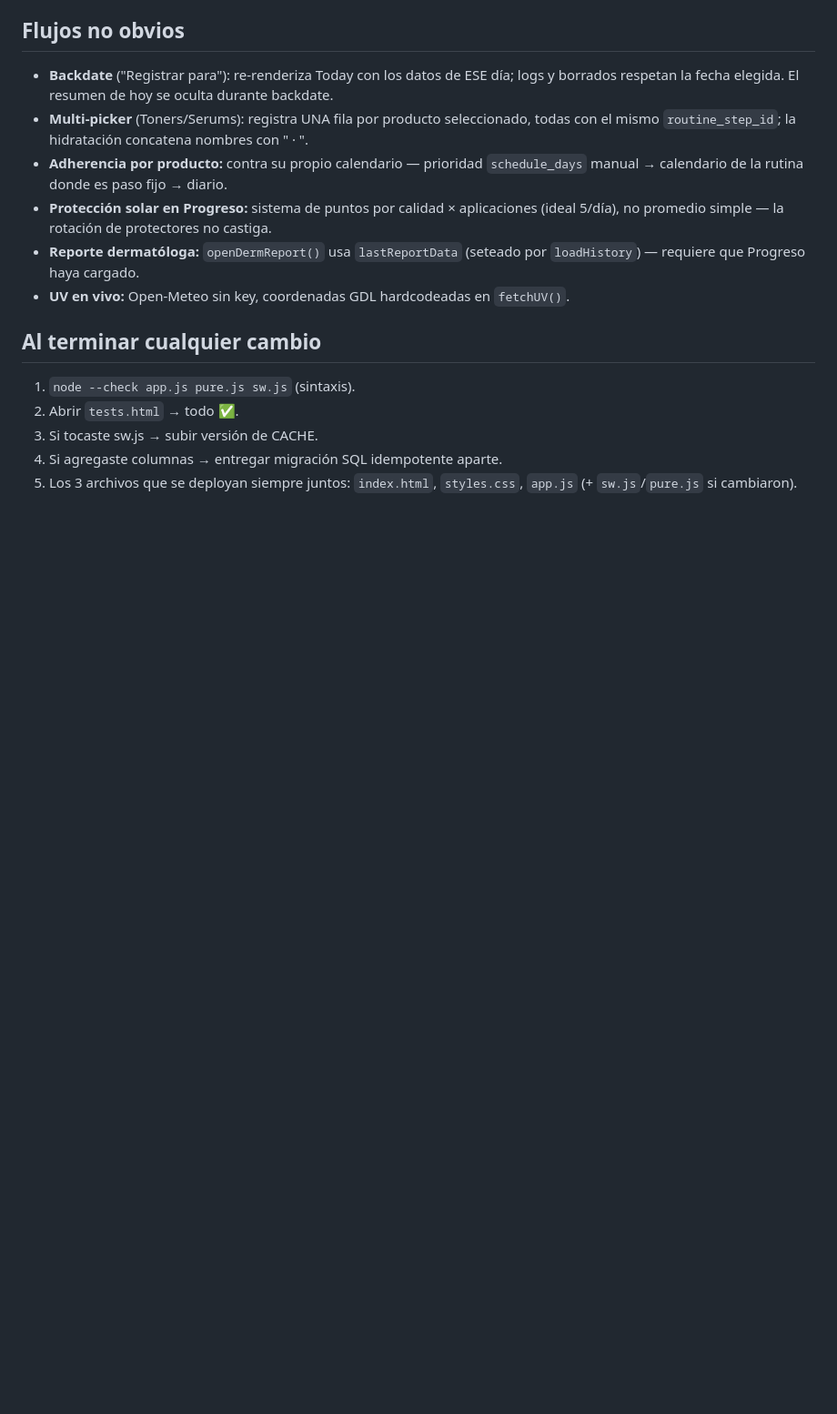
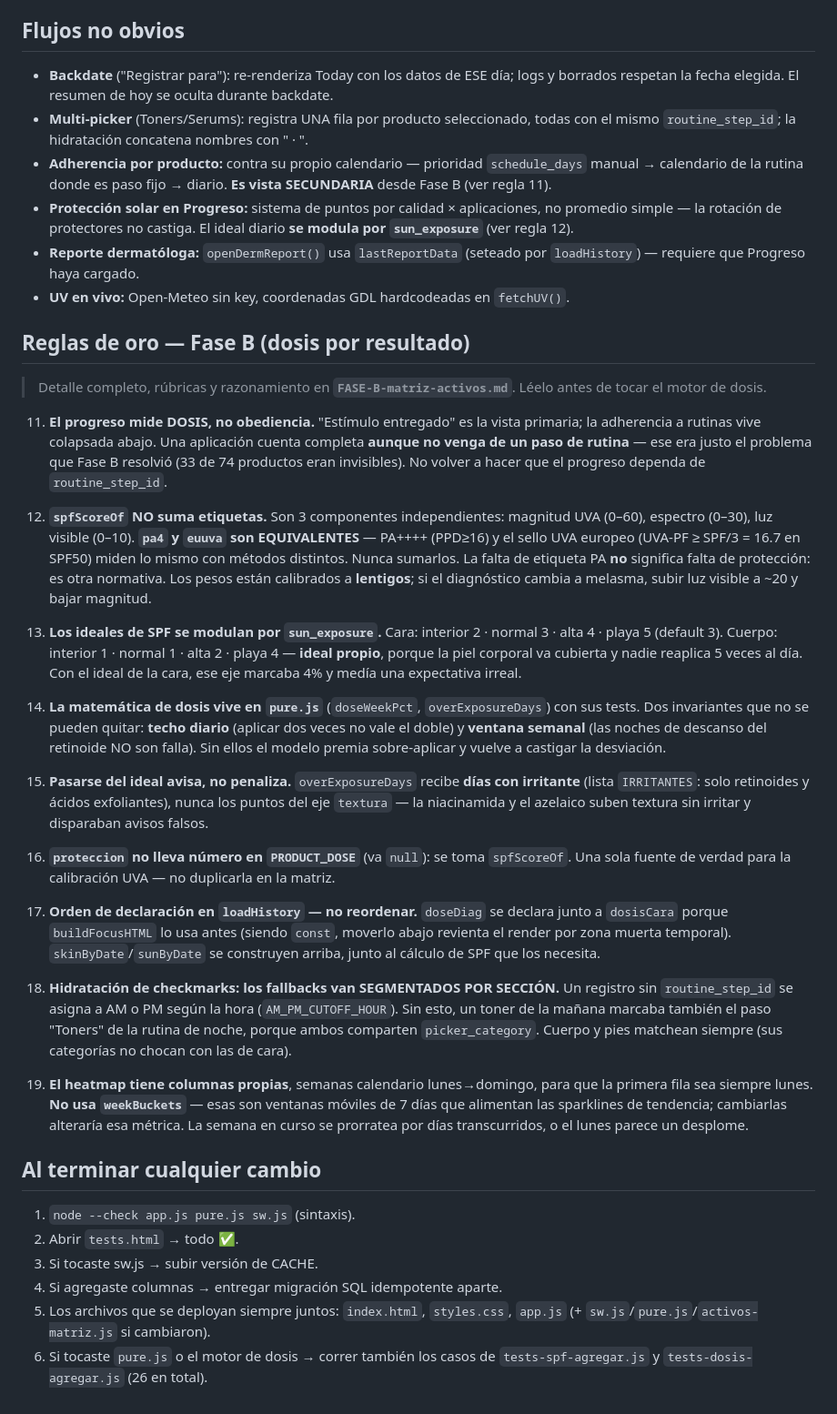
Before and after one commit to Maca2025/skincare, a Markdown page: ARQUITECTURA.md, the part around one of its changes. Shown at 91% size. GitHub-like rendering; blank space fills up the shorter version.

```diff
--- a/ARQUITECTURA.md
+++ b/ARQUITECTURA.md
@@ -49,10 +50,32 @@ PWA de skincare tracking de una sola usuaria (Macarena, Guadalajara, UTC-6). Foc
 
 - **Backdate** ("Registrar para"): re-renderiza Today con los datos de ESE día; logs y borrados respetan la fecha elegida. El resumen de hoy se oculta durante backdate.
 - **Multi-picker** (Toners/Serums): registra UNA fila por producto seleccionado, todas con el mismo `routine_step_id`; la hidratación concatena nombres con " · ".
-- **Adherencia por producto:** contra su propio calendario — prioridad `schedule_days` manual → calendario de la rutina donde es paso fijo → diario.
-- **Protección solar en Progreso:** sistema de puntos por calidad × aplicaciones (ideal 5/día), no promedio simple — la rotación de protectores no castiga.
+- **Adherencia por producto:** contra su propio calendario — prioridad `schedule_days` manual → calendario de la rutina donde es paso fijo → diario. **Es vista SECUNDARIA** desde Fase B (ver regla 11).
+- **Protección solar en Progreso:** sistema de puntos por calidad × aplicaciones, no promedio simple — la rotación de protectores no castiga. El ideal diario **se modula por `sun_exposure`** (ver regla 12).
 - **Reporte dermatóloga:** `openDermReport()` usa `lastReportData` (seteado por `loadHistory`) — requiere que Progreso haya cargado.
 - **UV en vivo:** Open-Meteo sin key, coordenadas GDL hardcodeadas en `fetchUV()`.
+
+## Reglas de oro — Fase B (dosis por resultado)
+
+> Detalle completo, rúbricas y razonamiento en **`FASE-B-matriz-activos.md`**. Léelo antes de tocar el motor de dosis.
+
+11. **El progreso mide DOSIS, no obediencia.** "Estímulo entregado" es la vista primaria; la adherencia a rutinas vive colapsada abajo. Una aplicación cuenta completa **aunque no venga de un paso de rutina** — ese era justo el problema que Fase B resolvió (33 de 74 productos eran invisibles). No volver a hacer que el progreso dependa de `routine_step_id`.
+
+12. **`spfScoreOf` NO suma etiquetas.** Son 3 componentes independientes: magnitud UVA (0–60), espectro (0–30), luz visible (0–10). **`pa4` y `euuva` son EQUIVALENTES** — PA++++ (PPD≥16) y el sello UVA europeo (UVA-PF ≥ SPF/3 = 16.7 en SPF50) miden lo mismo con métodos distintos. Nunca sumarlos. La falta de etiqueta PA **no** significa falta de protección: es otra normativa. Los pesos están calibrados a **lentigos**; si el diagnóstico cambia a melasma, subir luz visible a ~20 y bajar magnitud.
+
+13. **Los ideales de SPF se modulan por `sun_exposure`.** Cara: interior 2 · normal 3 · alta 4 · playa 5 (default 3). Cuerpo: interior 1 · normal 1 · alta 2 · playa 4 — **ideal propio**, porque la piel corporal va cubierta y nadie reaplica 5 veces al día. Con el ideal de la cara, ese eje marcaba 4% y medía una expectativa irreal.
+
+14. **La matemática de dosis vive en `pure.js`** (`doseWeekPct`, `overExposureDays`) con sus tests. Dos invariantes que no se pueden quitar: **techo diario** (aplicar dos veces no vale el doble) y **ventana semanal** (las noches de descanso del retinoide NO son falla). Sin ellos el modelo premia sobre-aplicar y vuelve a castigar la desviación.
+
+15. **Pasarse del ideal avisa, no penaliza.** `overExposureDays` recibe **días con irritante** (lista `IRRITANTES`: solo retinoides y ácidos exfoliantes), nunca los puntos del eje `textura` — la niacinamida y el azelaico suben textura sin irritar y disparaban avisos falsos.
+
+16. **`proteccion` no lleva número en `PRODUCT_DOSE`** (va `null`): se toma `spfScoreOf`. Una sola fuente de verdad para la calibración UVA — no duplicarla en la matriz.
+
+17. **Orden de declaración en `loadHistory` — no reordenar.** `doseDiag` se declara junto a `dosisCara` porque `buildFocusHTML` lo usa antes (siendo `const`, moverlo abajo revienta el render por zona muerta temporal). `skinByDate`/`sunByDate` se construyen arriba, junto al cálculo de SPF que los necesita.
+
+18. **Hidratación de checkmarks: los fallbacks van SEGMENTADOS POR SECCIÓN.** Un registro sin `routine_step_id` se asigna a AM o PM según la hora (`AM_PM_CUTOFF_HOUR`). Sin esto, un toner de la mañana marcaba también el paso "Toners" de la rutina de noche, porque ambos comparten `picker_category`. Cuerpo y pies matchean siempre (sus categorías no chocan con las de cara).
+
+19. **El heatmap tiene columnas propias**, semanas calendario lunes→domingo, para que la primera fila sea siempre lunes. **No usa `weekBuckets`** — esas son ventanas móviles de 7 días que alimentan las sparklines de tendencia; cambiarlas alteraría esa métrica. La semana en curso se prorratea por días transcurridos, o el lunes parece un desplome.
 
 ## Al terminar cualquier cambio
 
@@ -60,4 +83,5 @@ PWA de skincare tracking de una sola usuaria (Macarena, Guadalajara, UTC-6). Foc
 2. Abrir `tests.html` → todo ✅.
 3. Si tocaste sw.js → subir versión de CACHE.
 4. Si agregaste columnas → entregar migración SQL idempotente aparte.
-5. Los 3 archivos que se deployan siempre juntos: `index.html`, `styles.css`, `app.js` (+ `sw.js`/`pure.js` si cambiaron).
+5. Los archivos que se deployan siempre juntos: `index.html`, `styles.css`, `app.js` (+ `sw.js`/`pure.js`/`activos-matriz.js` si cambiaron).
+6. Si tocaste `pure.js` o el motor de dosis → correr también los casos de `tests-spf-agregar.js` y `tests-dosis-agregar.js` (26 en total).
```
Also changed, not shown: other parts of ARQUITECTURA.md (+3 -2 lines), FASE-B-matriz-activos.md (added, +275 -0 lines).
